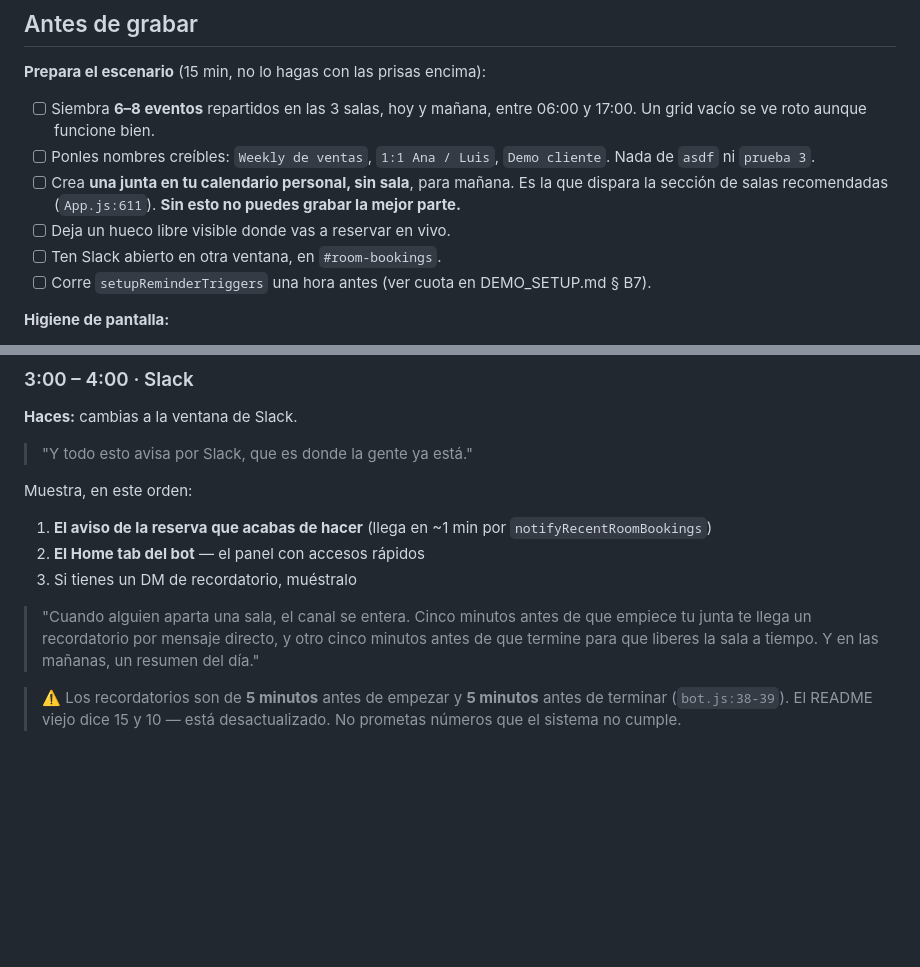
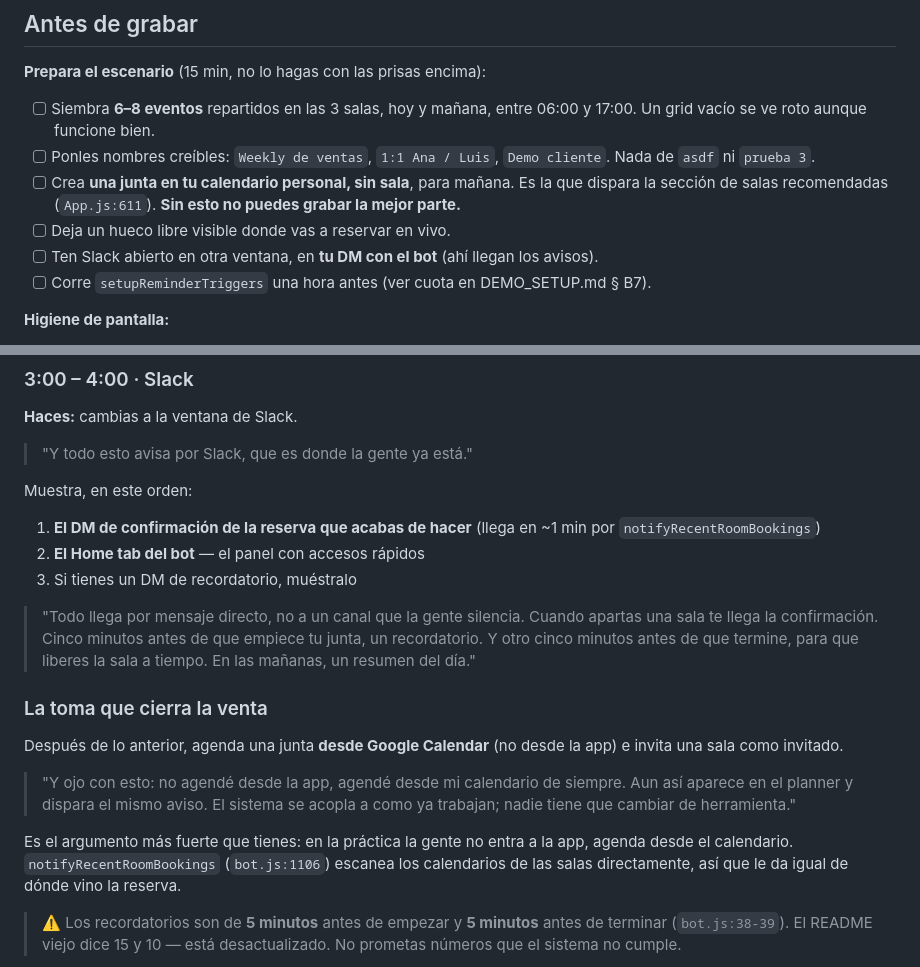
Before and after one commit to zzzzabbbbbb/room-booking-system, a Markdown page: PITCH_GUION.md, 2 parts joined by grey strips. GitHub-like rendering; blank space fills up the shorter version.

Commit message:
Correct the Slack notification story in the demo material
Booking notifications go out as direct messages, not to a channel. The default
channel is only a fallback for when a DM cannot be delivered (bot.js:964,
bot.js:1553, bot.js:1792), plus unbooked-room reports and testSlackIntegration;
logAdminActivity likewise DMs the admin.

Also record that bookings made straight from Google Calendar work the same:
notifyRecentRoomBookings (bot.js:1106) scans the room calendars themselves, so
a booking that only invites the room shows up in the grid and fires the same
notification. That matches how people actually book in practice, so the pitch
now leads with it.

- PITCH_GUION.md: rewrite the Slack beat around DMs and add a closing shot that
  books from Google Calendar rather than the app.
- DEMO_SETUP.md: explain what the channel is actually for, and fix the demo
  script row that promised a channel message.

Co-Authored-By: Claude Opus 5 <noreply@anthropic.com>
Claude-Session: https://claude.ai/code/session_01HRaV7Jq8L3yRFApiV1GVZs

```diff
--- a/PITCH_GUION.md
+++ b/PITCH_GUION.md
@@ -16,7 +16,7 @@ Material **interno**, para ti. Lo que el prospecto ve es el video y el deck.
       dispara la sección de salas recomendadas (`App.js:611`). **Sin esto no puedes
       grabar la mejor parte.**
 - [ ] Deja un hueco libre visible donde vas a reservar en vivo.
-- [ ] Ten Slack abierto en otra ventana, en `#room-bookings`.
+- [ ] Ten Slack abierto en otra ventana, en **tu DM con el bot** (ahí llegan los avisos).
 - [ ] Corre `setupReminderTriggers` una hora antes (ver cuota en DEMO_SETUP.md § B7).
 
 **Higiene de pantalla:**
@@ -113,14 +113,27 @@ busca que se entienda.
 
 Muestra, en este orden:
 
-1. **El aviso de la reserva que acabas de hacer** (llega en ~1 min por `notifyRecentRoomBookings`)
+1. **El DM de confirmación de la reserva que acabas de hacer** (llega en ~1 min por `notifyRecentRoomBookings`)
 2. **El Home tab del bot** — el panel con accesos rápidos
 3. Si tienes un DM de recordatorio, muéstralo
 
-> "Cuando alguien aparta una sala, el canal se entera. Cinco minutos antes de que
-> empiece tu junta te llega un recordatorio por mensaje directo, y otro cinco minutos
-> antes de que termine para que liberes la sala a tiempo. Y en las mañanas, un resumen
-> del día."
+> "Todo llega por mensaje directo, no a un canal que la gente silencia. Cuando apartas
+> una sala te llega la confirmación. Cinco minutos antes de que empiece tu junta, un
+> recordatorio. Y otro cinco minutos antes de que termine, para que liberes la sala a
+> tiempo. En las mañanas, un resumen del día."
+
+### La toma que cierra la venta
+
+Después de lo anterior, agenda una junta **desde Google Calendar** (no desde la app)
+e invita una sala como invitado.
+
+> "Y ojo con esto: no agendé desde la app, agendé desde mi calendario de siempre.
+> Aun así aparece en el planner y dispara el mismo aviso. El sistema se acopla a como
+> ya trabajan; nadie tiene que cambiar de herramienta."
+
+Es el argumento más fuerte que tienes: en la práctica la gente no entra a la app,
+agenda desde el calendario. `notifyRecentRoomBookings` (`bot.js:1106`) escanea los
+calendarios de las salas directamente, así que le da igual de dónde vino la reserva.
 
 > ⚠️ Los recordatorios son de **5 minutos** antes de empezar y **5 minutos** antes de
 > terminar (`bot.js:38-39`). El README viejo dice 15 y 10 — está desactualizado. No
```
Also changed, not shown: DEMO_SETUP.md (+7 -1 lines).
